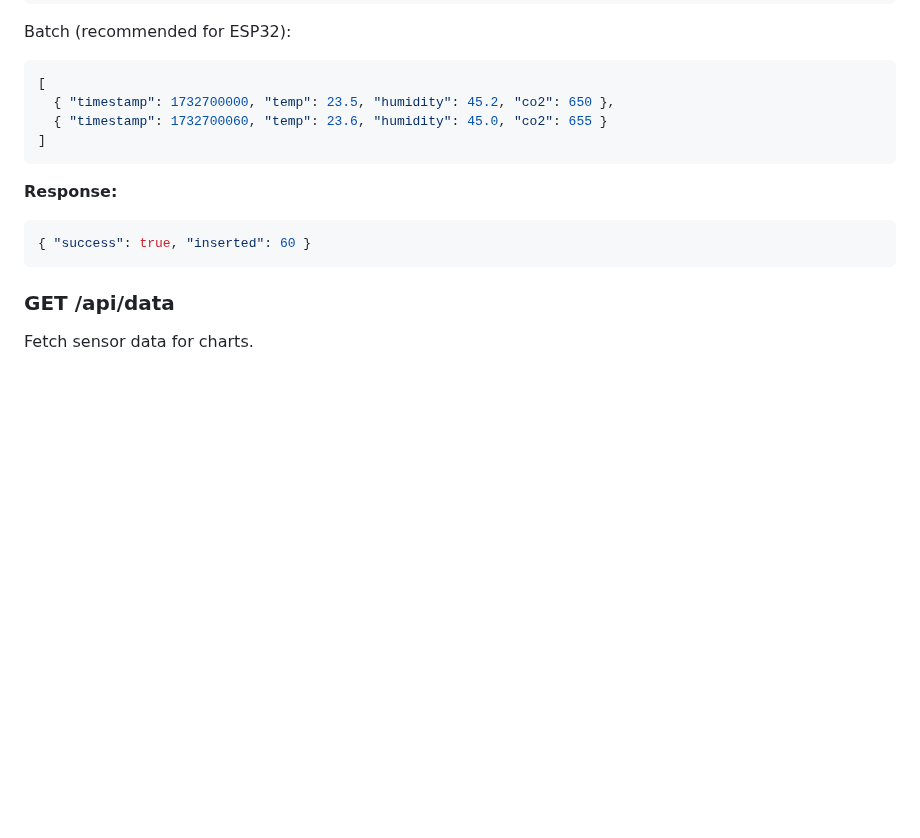
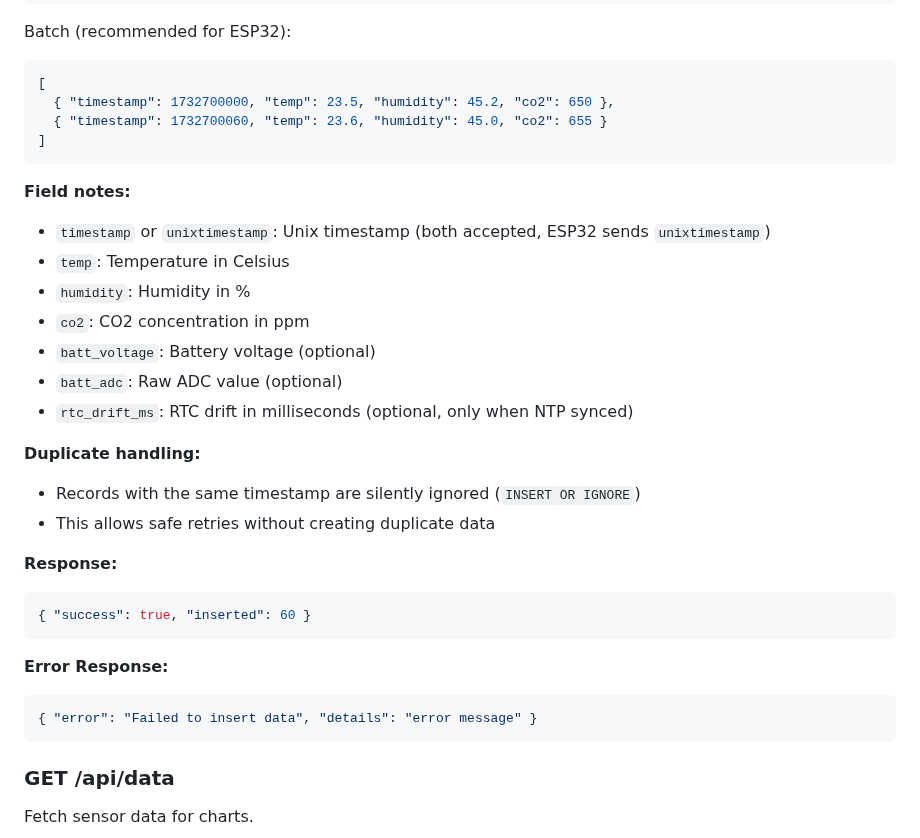
Before and after one commit to Saqoosha/EPDEnvClock, a Markdown page: web/README.md, the part around one of its changes. Rendered like a GitHub page; blank space fills up the shorter version.

````diff
--- a/web/README.md
+++ b/web/README.md
@@ -143,9 +183,27 @@ Batch (recommended for ESP32):
 ]
 ```
 
+**Field notes:**
+- `timestamp` or `unixtimestamp`: Unix timestamp (both accepted, ESP32 sends `unixtimestamp`)
+- `temp`: Temperature in Celsius
+- `humidity`: Humidity in %
+- `co2`: CO2 concentration in ppm
+- `batt_voltage`: Battery voltage (optional)
+- `batt_adc`: Raw ADC value (optional)
+- `rtc_drift_ms`: RTC drift in milliseconds (optional, only when NTP synced)
+
+**Duplicate handling:**
+- Records with the same timestamp are silently ignored (`INSERT OR IGNORE`)
+- This allows safe retries without creating duplicate data
+
 **Response:**
 ```json
 { "success": true, "inserted": 60 }
+```
+
+**Error Response:**
+```json
+{ "error": "Failed to insert data", "details": "error message" }
 ```
 
 ### GET /api/data
````
Also changed, not shown: other parts of web/README.md (+40 -0 lines).
